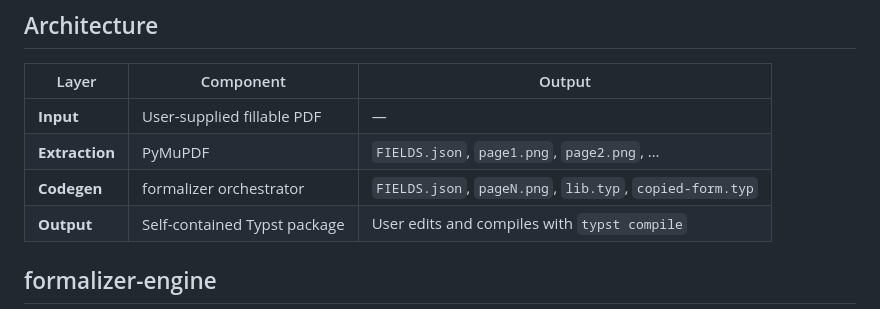
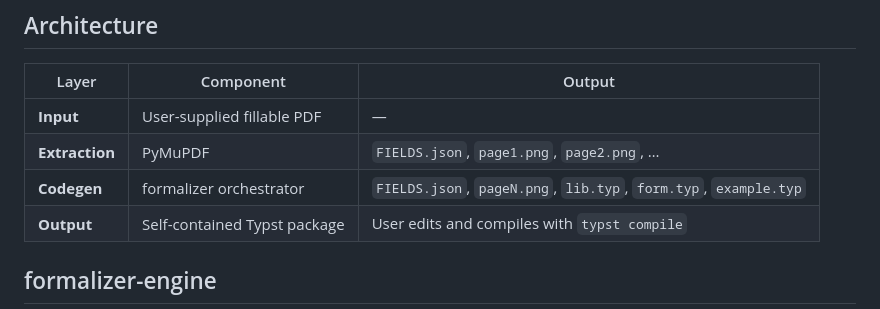
Before and after one commit to nibsbin/formalizer, a Markdown page: designs/PROJECT.md, the part around the change. Drawn GitHub-style.

Commit message:
Update codegen arch

```diff
--- a/designs/PROJECT.md
+++ b/designs/PROJECT.md
@@ -12,7 +12,7 @@ Given a fillable PDF, produce a portable Typst package that a user can edit to f
 |---|---|---|
 | **Input** | User-supplied fillable PDF | — |
 | **Extraction** | PyMuPDF | `FIELDS.json`, `page1.png`, `page2.png`, … |
-| **Codegen** | formalizer orchestrator | `FIELDS.json`, `pageN.png`, `lib.typ`, `copied-form.typ` |
+| **Codegen** | formalizer orchestrator | `FIELDS.json`, `pageN.png`, `lib.typ`, `form.typ`, `example.typ` |
 | **Output** | Self-contained Typst package | User edits and compiles with `typst compile` |
 
 ## formalizer-engine
```
